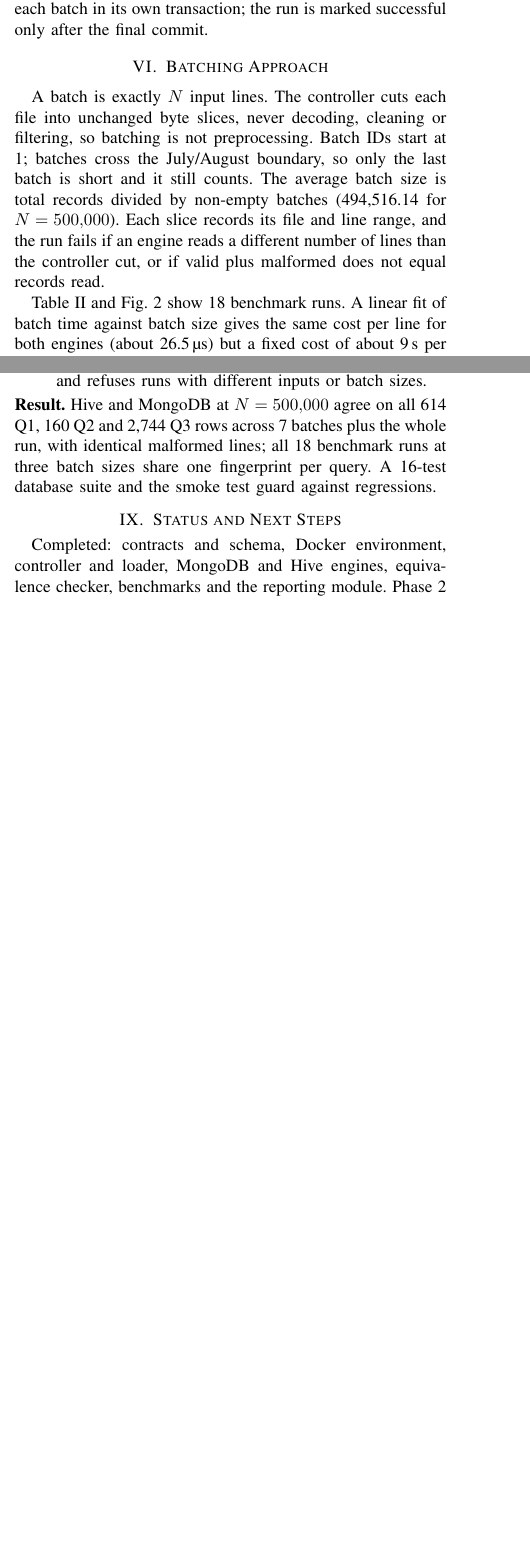
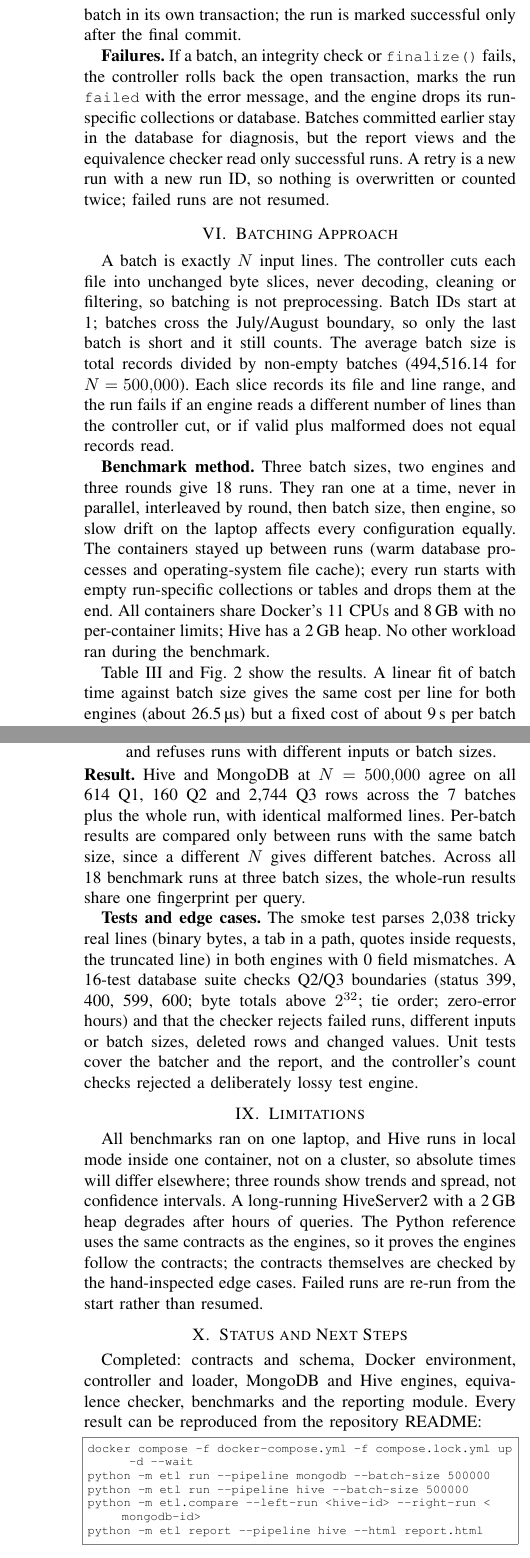
Before and after one commit to sahiti3636/NoSQL_project, a LaTeX paper (report/phase1_report.tex): two parts of the columns of pages 2 and 3 of 3 before the commit and two parts of the columns of pages 3 and 4 of 4 after it, joined at a grey line, cut so that both start at the same text, the shorter picture padded with empty space. The pictures show the PDF file report/phase1_report.pdf that the author committed with the source.

```diff
--- a/report/phase1_report.tex
+++ b/report/phase1_report.tex
@@ -72,0 +83,2 @@
+Check & Expected \\
+\midrule
@@ -73,3 +90,7 @@
+\bottomrule
+\end{tabular}
+\end{table}
+
 \section{Overall Design}
 Fig.~\ref{fig:arch} shows the architecture. A Python \textbf{controller} (\code{python -m etl
 run -{}-pipeline <p> -{}-batch-size <N>}) owns everything that must be identical across engines:
@@ -77,5 +98,3 @@
 one shared \textbf{loader}. Each engine implements a four-method interface
 (\code{prepare}, \code{process\_batch}, \code{finalize}, \code{cleanup}) and writes four
 result files per batch (\code{q1}, \code{q2}, \code{q3}, \code{malformed}) in PostgreSQL
-\code{COPY} text format. Python never reads a log line: MongoDB and Hive do all parsing and
-aggregation.
@@ -140,5 +162,3 @@
 
 \textbf{Per batch and whole run.} After each batch, both engines write that batch's Q1--Q3.
 Because distinct counts and a top~20 cannot be summed across batches, \code{finalize()} runs
-the same queries once over all retained batches. The loader bulk-loads each batch in its own
-transaction; the run is marked successful only after the final commit.
@@ -145,3 +168,11 @@
+final commit.
+
+\textbf{Failures.} If a batch, an integrity check or \code{finalize()} fails, the controller
+rolls back the open transaction, marks the run \code{failed} with the error message, and the
+engine drops its run-specific collections or database. Batches committed earlier stay in the
+database for diagnosis, but the report views and the equivalence checker read only
+successful runs. A retry is a new run with a new run ID, so nothing is overwritten or
+counted twice; failed runs are not resumed.
 
 \section{Batching Approach}
 A batch is exactly $N$ input lines. The controller cuts each file into unchanged byte slices,
@@ -167,7 +198,15 @@
 \end{tabular}
 \end{table}
 
-Table~\ref{tab:bench} and Fig.~\ref{fig:bench} show 18 benchmark runs. A linear fit of
+\textbf{Benchmark method.} Three batch sizes, two engines and three rounds give 18 runs. They
+ran one at a time, never in parallel, interleaved by round, then batch size, then engine, so
+slow drift on the laptop affects every configuration equally. The containers stayed up
+between runs (warm database processes and operating-system file cache); every run starts
+with empty run-specific collections or tables and drops them at the end. All containers
+share Docker's 11 CPUs and 8\,GB with no per-container limits; Hive has a 2\,GB heap. No other
+workload ran during the benchmark.
+
+Table~\ref{tab:bench} and Fig.~\ref{fig:bench} show the results. A linear fit of
 batch time against batch size gives the same cost per line for both engines (about
 26.5\,\textmu s) but a fixed cost of about 9\,s per batch for Hive and none for MongoDB: Hive
 starts four jobs per batch (parse, Q1, Q2, Q3). Batch size therefore matters a lot for Hive
@@ -182,4 +221,4 @@
 \end{figure}
 
 \section{Relational Reporting Schema}
-PostgreSQL holds one schema, \code{etl} (Table~\ref{tab:schema}). Every result row carries
+PostgreSQL~\cite{pgtable} holds one schema, \code{etl} (Table~\ref{tab:schema}). Every result
@@ -194,3 +234,4 @@
 \label{tab:schema}
 \centering
 \small
+\begin{tabular}{@{}p{0.36\columnwidth}>{\raggedright\arraybackslash}p{0.56\columnwidth}@{}}
@@ -214,3 +254,10 @@
 and \code{v\_batch\_report} for metadata (pipeline, query names, runtime, batch IDs, batch
 size, average batch size, per-query times), \code{v\_q1/q2/q3\_final} for results, and
 \code{v\_pipeline\_comparison} for runtimes. It can also export the full report as HTML.
+Abridged output for a Hive run:
+
+\begin{lstlisting}[columns=fixed,basicstyle=\ttfamily\tiny]
+Pipeline            hive
+Runtime             133.73 s  (first byte read -> final PostgreSQL commit)
+Batch size          1,000,000 lines
+Batches             4
@@ -226,19 +282,43 @@
 \item \textbf{Answer key:} a test-only Python engine runs the same contracts and produced
 \code{reference\_results.json}; it is hidden from the report.
 \item \textbf{Fingerprints:} each query result gets a SHA-256 over its sorted rows (Q3's
-floating-point rate excluded); the view \code{v\_equivalence} flags any disagreement.
+floating-point rate excluded); the view \code{v\_equivalence} compares the whole-run
+fingerprints of runs with the same input and batch size and flags any disagreement.
 \item \textbf{Row-by-row check:} \code{python -m etl.compare} joins two runs in PostgreSQL and
 compares every row of every batch and the whole run (error rate within $10^{-12}$), and refuses
 runs with different inputs or batch sizes.
 \end{enumerate}
 \textbf{Result.} Hive and MongoDB at $N=500{,}000$ agree on all 614 Q1, 160 Q2 and 2,744 Q3
-rows across 7 batches plus the whole run, with identical malformed lines; all 18 benchmark
-runs at three batch sizes share one fingerprint per query. A 16-test database suite and the
-smoke test guard against regressions.
+rows across the 7 batches plus the whole run, with identical malformed lines. Per-batch
+results are compared only between runs with the same batch size, since a different $N$ gives
+different batches. Across all 18 benchmark runs at three batch sizes, the whole-run results
+share one fingerprint per query.
+
+\textbf{Tests and edge cases.} The smoke test parses 2,038 tricky real lines (binary bytes, a
+tab in a path, quotes inside requests, the truncated line) in both engines with 0 field
+mismatches. A 16-test database suite checks Q2/Q3 boundaries (status 399, 400, 599, 600;
+byte totals above $2^{32}$; tie order; zero-error hours) and that the checker rejects failed
+runs, different inputs or batch sizes, deleted rows and changed values. Unit tests cover the
+batcher and the report, and the controller's count checks rejected a deliberately lossy test
+engine.
+
+\section{Limitations}
+All benchmarks ran on one laptop, and Hive runs in local mode inside one container, not on a
+cluster, so absolute times will differ elsewhere; three rounds show trends and spread, not
+confidence intervals. A long-running HiveServer2 with a 2\,GB heap degrades after hours of
+queries. The Python reference uses the same contracts as the engines, so it proves the
+engines follow the contracts; the contracts themselves are checked by the hand-inspected
+edge cases. Failed runs are re-run from the start rather than resumed.
 
 \section{Status and Next Steps}
 Completed: contracts and schema, Docker environment, controller and loader, MongoDB and Hive
-engines, equivalence checker, benchmarks and the reporting module. Phase~2 adds Pig and
-MapReduce as two more implementations of the same engine interface, verified with the same
-contracts, checker and benchmarks.
+engines, equivalence checker, benchmarks and the reporting module. Every result can be
+reproduced from the repository README:
 
+\begin{lstlisting}
+docker compose -f docker-compose.yml -f compose.lock.yml up -d --wait
+python -m etl run --pipeline mongodb --batch-size 500000
+python -m etl run --pipeline hive --batch-size 500000
+python -m etl.compare --left-run <hive-id> --right-run <mongodb-id>
+python -m etl report --pipeline hive --html report.html
+\end{lstlisting}
@@ -250,0 +332 @@
+\begin{thebibliography}{9}
```
Also changed, not shown: README.md, project_handwritten_discussion_architecture/NOSQL_MINDMAP.pdf (added), project_handwritten_discussion_architecture/discussion_board.pdf (added), project_handwritten_discussion_architecture/parsing_batching.pdf (added), project_handwritten_discussion_architecture/relation_schema_engines_agreement.pdf (added), report/phase1_report.pdf, report/phase1_report.tex (96 more changed lines).
